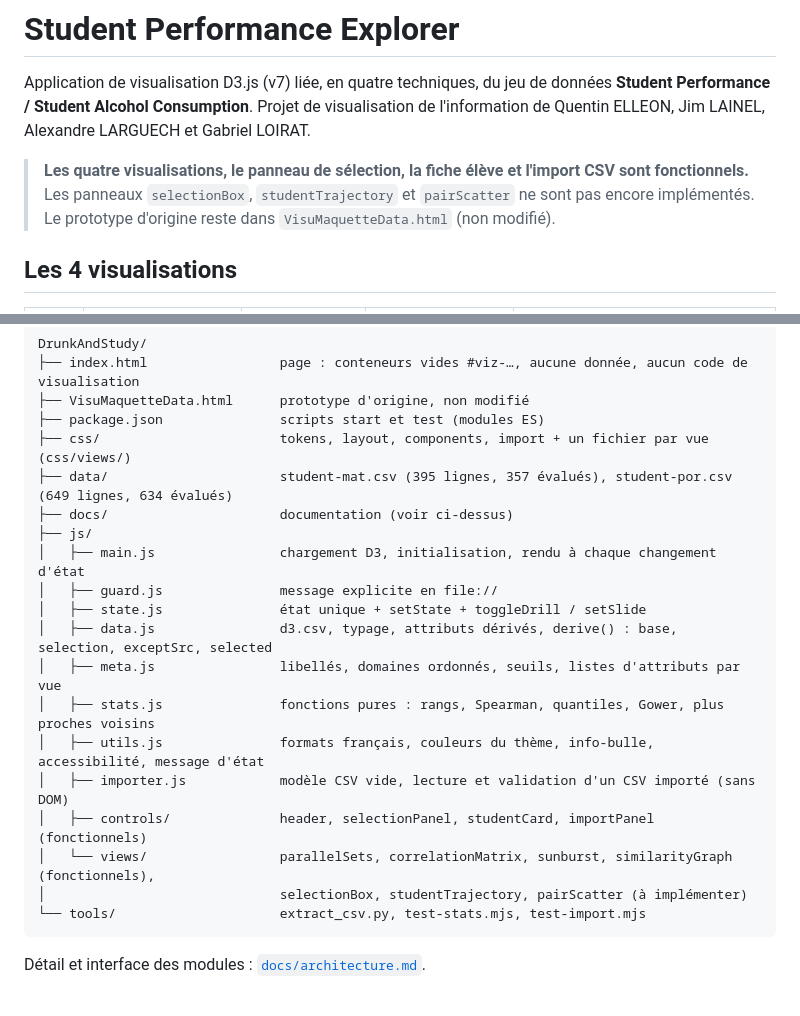
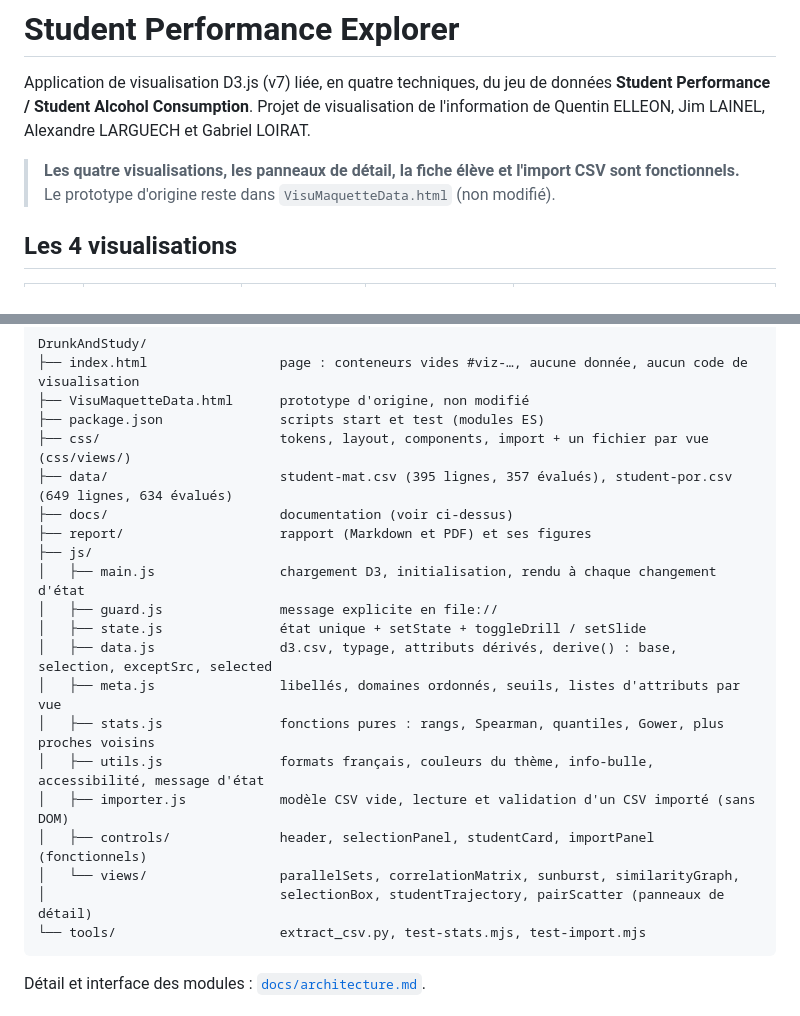
Before and after one commit to QuentinELLEON/DrunkAndStudy, a Markdown page: README.md, 2 parts joined by grey strips. Drawn GitHub-style.

Commit message:
docs: panneaux de détail implémentés

````diff
--- a/README.md
+++ b/README.md
@@ -3,7 +3,7 @@
 Application de visualisation D3.js (v7) liée, en quatre techniques, du jeu de données **Student Performance / Student Alcohol Consumption**.
 Projet de visualisation de l'information de Quentin ELLEON, Jim LAINEL, Alexandre LARGUECH et Gabriel LOIRAT.
 
-> **Les quatre visualisations, le panneau de sélection, la fiche élève et l'import CSV sont fonctionnels.** Les panneaux `selectionBox`, `studentTrajectory` et `pairScatter` ne sont pas encore implémentés. Le prototype d'origine reste dans `VisuMaquetteData.html` (non modifié).
+> **Les quatre visualisations, les panneaux de détail, la fiche élève et l'import CSV sont fonctionnels.** Le prototype d'origine reste dans `VisuMaquetteData.html` (non modifié).
 
 ## Les 4 visualisations
 
@@ -80,6 +80,7 @@ DrunkAndStudy/
 ├── css/                       tokens, layout, components, import + un fichier par vue (css/views/)
 ├── data/                      student-mat.csv (395 lignes, 357 évalués), student-por.csv (649 lignes, 634 évalués)
 ├── docs/                      documentation (voir ci-dessus)
+├── report/                    rapport (Markdown et PDF) et ses figures
 ├── js/
 │   ├── main.js                chargement D3, initialisation, rendu à chaque changement d'état
 │   ├── guard.js               message explicite en file://
@@ -90,8 +91,8 @@ DrunkAndStudy/
 │   ├── utils.js               formats français, couleurs du thème, info-bulle, accessibilité, message d'état
 │   ├── importer.js            modèle CSV vide, lecture et validation d'un CSV importé (sans DOM)
 │   ├── controls/              header, selectionPanel, studentCard, importPanel (fonctionnels)
-│   └── views/                 parallelSets, correlationMatrix, sunburst, similarityGraph (fonctionnels),
-│                              selectionBox, studentTrajectory, pairScatter (à implémenter)
+│   └── views/                 parallelSets, correlationMatrix, sunburst, similarityGraph,
+│                              selectionBox, studentTrajectory, pairScatter (panneaux de détail)
 └── tools/                     extract_csv.py, test-stats.mjs, test-import.mjs
 ```
 
````
Also changed, not shown: docs/architecture.md (+1 -1 lines), docs/visualisations.md (+2 -2 lines).
